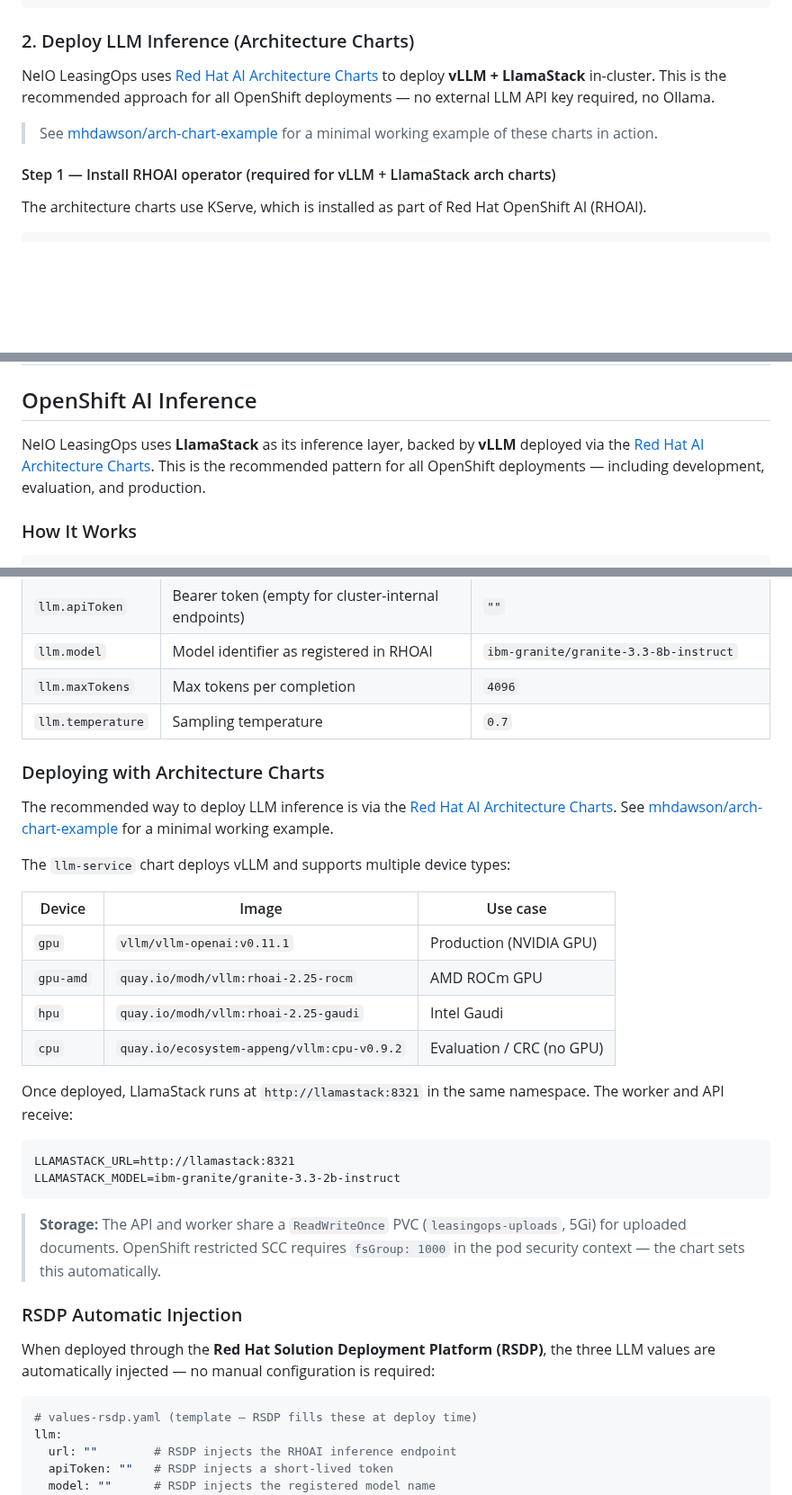
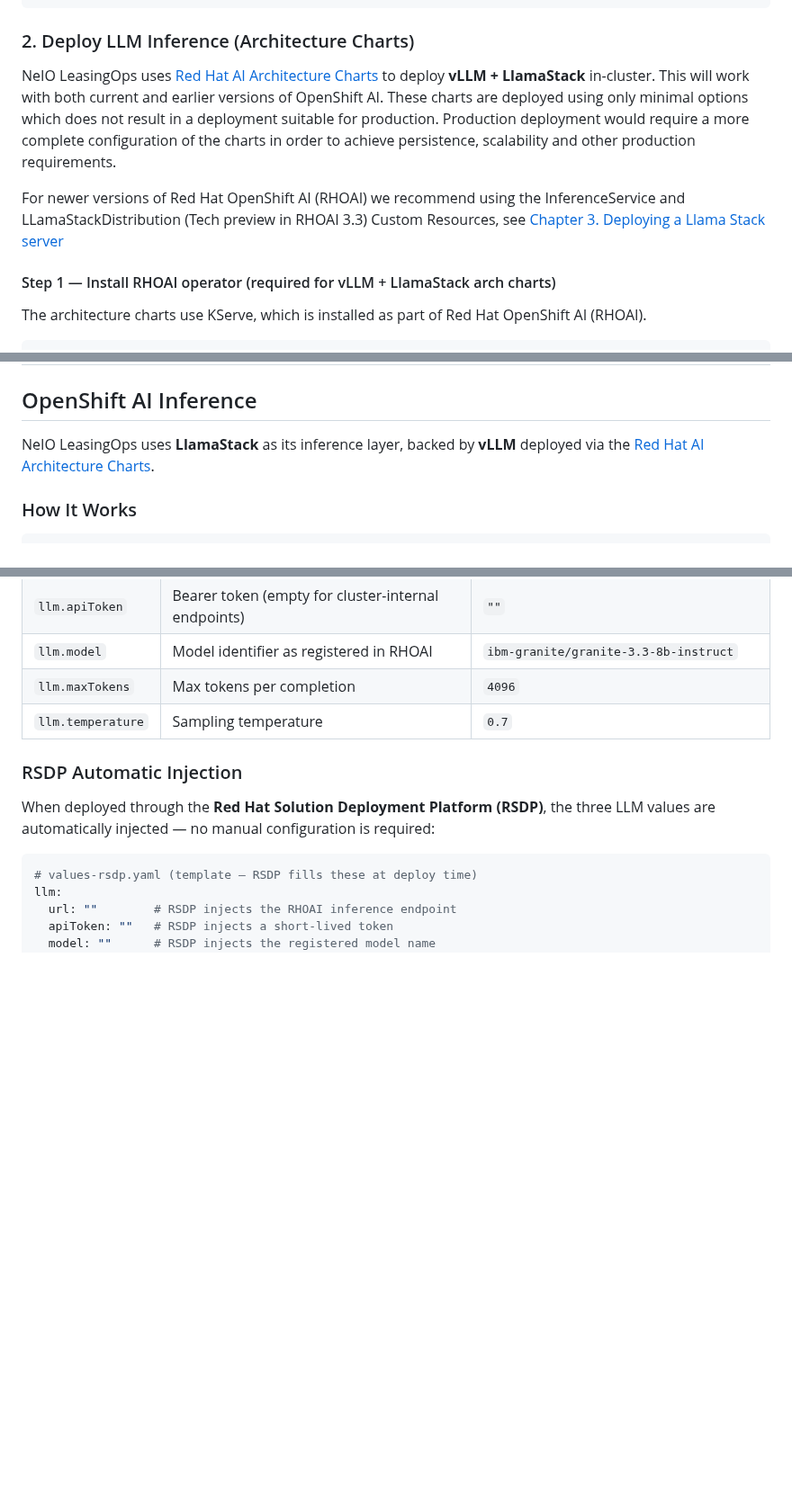
Before and after one commit to rh-ai-quickstart/Agentic-Lease-Management-and-Reconciliation-with-Codvo, a Markdown page: README.md, 3 parts joined by grey strips. Shown at 90% size. Drawn GitHub-style; blank space fills up the shorter version.

Commit message:
fix: tweak some of the README.md sections
Signed-off-by: Michael Dawson <midawson@redhat.com>

````diff
--- a/README.md
+++ b/README.md
@@ -99,9 +99,9 @@ export NEIO_LICENSE_TOKEN="your-license-token"
 
 ### 2. Deploy LLM Inference (Architecture Charts)
 
-NeIO LeasingOps uses [Red Hat AI Architecture Charts](https://github.com/rh-ai-quickstart/ai-architecture-charts) to deploy **vLLM + LlamaStack** in-cluster. This is the recommended approach for all OpenShift deployments — no external LLM API key required, no Ollama.
+NeIO LeasingOps uses [Red Hat AI Architecture Charts](https://github.com/rh-ai-quickstart/ai-architecture-charts) to deploy **vLLM + LlamaStack** in-cluster. This will work with both current and earlier versions of OpenShift AI. These charts are deployed using only minimal options which does not result in a deployment suitable for production. Production deployment would require a more complete configuration of the charts in order to achieve persistence, scalability and other production requirements.
 
-> See [mhdawson/arch-chart-example](https://github.com/mhdawson/arch-chart-example) for a minimal working example of these charts in action.
+For newer versions of Red Hat OpenShift AI (RHOAI) we recommend using the InferenceService and LLamaStackDistribution (Tech preview in RHOAI 3.3) Custom Resources, see [Chapter 3. Deploying a Llama Stack server](https://docs.redhat.com/en/documentation/red_hat_openshift_ai_self-managed/3.3/html/working_with_llama_stack/deploying-llama-stack-server_rag)
 
 #### Step 1 — Install RHOAI operator (required for vLLM + LlamaStack arch charts)
 
@@ -460,7 +460,7 @@ llm:
 
 ## OpenShift AI Inference
 
-NeIO LeasingOps uses **LlamaStack** as its inference layer, backed by **vLLM** deployed via the [Red Hat AI Architecture Charts](https://github.com/rh-ai-quickstart/ai-architecture-charts). This is the recommended pattern for all OpenShift deployments — including development, evaluation, and production.
+NeIO LeasingOps uses **LlamaStack** as its inference layer, backed by **vLLM** deployed via the [Red Hat AI Architecture Charts](https://github.com/rh-ai-quickstart/ai-architecture-charts).
 
 ### How It Works
 
@@ -492,28 +492,6 @@ This is the LlamaStack-specific path that proxies to the underlying vLLM backend
 | `llm.model` | Model identifier as registered in RHOAI | `ibm-granite/granite-3.3-8b-instruct` |
 | `llm.maxTokens` | Max tokens per completion | `4096` |
 | `llm.temperature` | Sampling temperature | `0.7` |
-
-### Deploying with Architecture Charts
-
-The recommended way to deploy LLM inference is via the [Red Hat AI Architecture Charts](https://github.com/rh-ai-quickstart/ai-architecture-charts). See [mhdawson/arch-chart-example](https://github.com/mhdawson/arch-chart-example) for a minimal working example.
-
-The `llm-service` chart deploys vLLM and supports multiple device types:
-
-| Device | Image | Use case |
-|--------|-------|----------|
-| `gpu` | `vllm/vllm-openai:v0.11.1` | Production (NVIDIA GPU) |
-| `gpu-amd` | `quay.io/modh/vllm:rhoai-2.25-rocm` | AMD ROCm GPU |
-| `hpu` | `quay.io/modh/vllm:rhoai-2.25-gaudi` | Intel Gaudi |
-| `cpu` | `quay.io/ecosystem-appeng/vllm:cpu-v0.9.2` | Evaluation / CRC (no GPU) |
-
-Once deployed, LlamaStack runs at `http://llamastack:8321` in the same namespace. The worker and API receive:
-
-```
-LLAMASTACK_URL=http://llamastack:8321
-LLAMASTACK_MODEL=ibm-granite/granite-3.3-2b-instruct
-```
-
-> **Storage:** The API and worker share a `ReadWriteOnce` PVC (`leasingops-uploads`, 5Gi) for uploaded documents. OpenShift restricted SCC requires `fsGroup: 1000` in the pod security context — the chart sets this automatically.
 
 ### RSDP Automatic Injection
 
````
